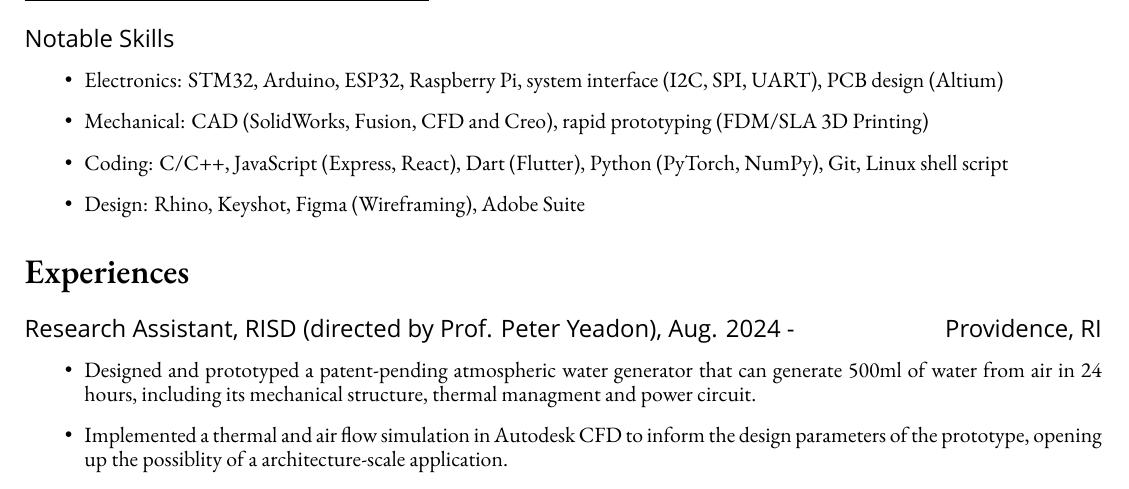
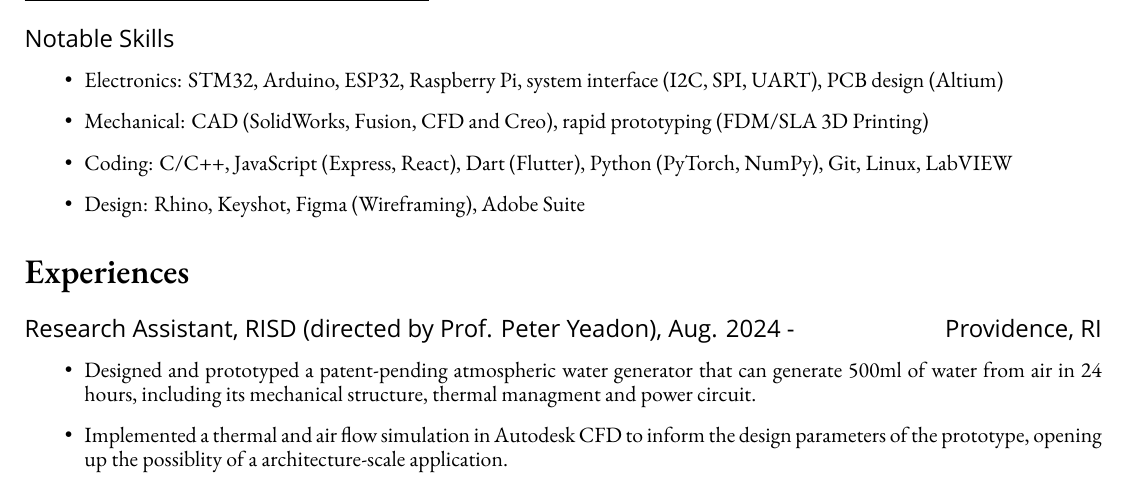
Before and after one commit to bencer3283/resume, a LaTeX CV (CV.tex): part of page 1 of 2, cut so that both start at the same text. Compiled offline with XeLaTeX; a missing font is replaced by an installed copy or a similar font.

Commit message:
update skill

```diff
--- a/CV.tex
+++ b/CV.tex
@@ -57,7 +57,7 @@
 { \small \begin{itemize}
     \item Electronics: STM32, Arduino, ESP32, Raspberry Pi, system interface (I2C, SPI, UART), PCB design (Altium)
     \item Mechanical: CAD (SolidWorks, Fusion, CFD and Creo), rapid prototyping (FDM/SLA 3D Printing)
-    \item Coding: C/C++, JavaScript (Express, React), Dart (Flutter), Python (PyTorch, NumPy), Git, Linux shell script
+    \item Coding: C/C++, JavaScript (Express, React), Dart (Flutter), Python (PyTorch, NumPy), Git, Linux, LabVIEW
     \item Design: Rhino, Keyshot, Figma (Wireframing), Adobe Suite
 \end{itemize}}
     \section*{Experiences}
```
Also changed, not shown: CV.pdf.
